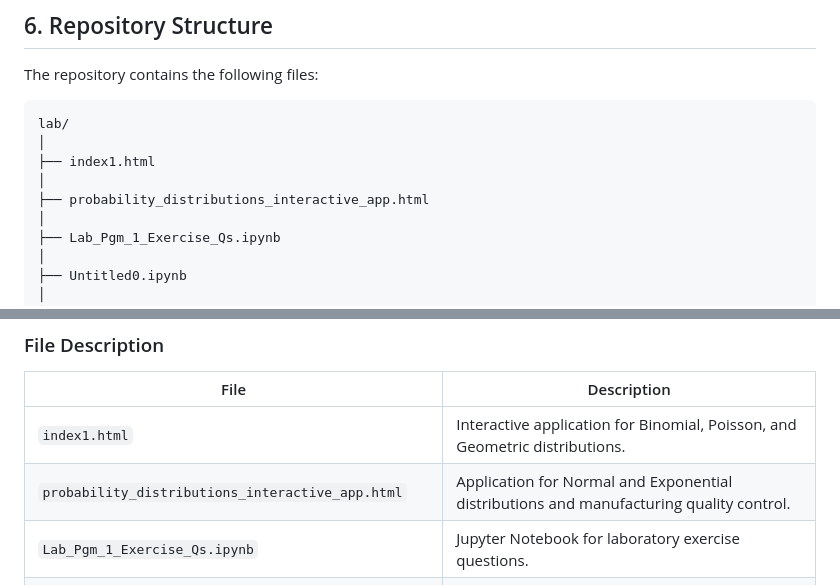
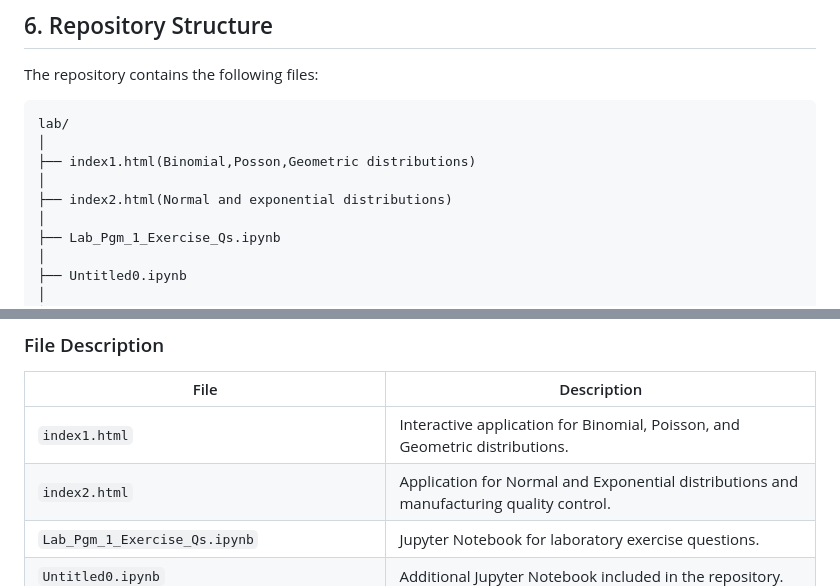
Before and after one commit to 25ug1byai025-maker/lab, a Markdown page: README.md, 2 parts joined by grey strips. Rendered like a GitHub page.

Commit message:
Update README with corrected file names and descriptions

````diff
--- a/README.md
+++ b/README.md
@@ -179,9 +179,9 @@ The repository contains the following files:
 ```text
 lab/
 │
-├── index1.html
+├── index1.html(Binomial,Posson,Geometric distributions)
 │
-├── probability_distributions_interactive_app.html
+├── index2.html(Normal and exponential distributions)
 │
 ├── Lab_Pgm_1_Exercise_Qs.ipynb
 │
@@ -199,7 +199,7 @@ lab/
 | File | Description |
 |---|---|
 | `index1.html` | Interactive application for Binomial, Poisson, and Geometric distributions. |
-| `probability_distributions_interactive_app.html` | Application for Normal and Exponential distributions and manufacturing quality control. |
+| `index2.html` | Application for Normal and Exponential distributions and manufacturing quality control. |
 | `Lab_Pgm_1_Exercise_Qs.ipynb` | Jupyter Notebook for laboratory exercise questions. |
 | `Untitled0.ipynb` | Additional Jupyter Notebook included in the repository. |
 | `Untitled1.ipynb` | Additional Jupyter Notebook included in the repository. |
````
